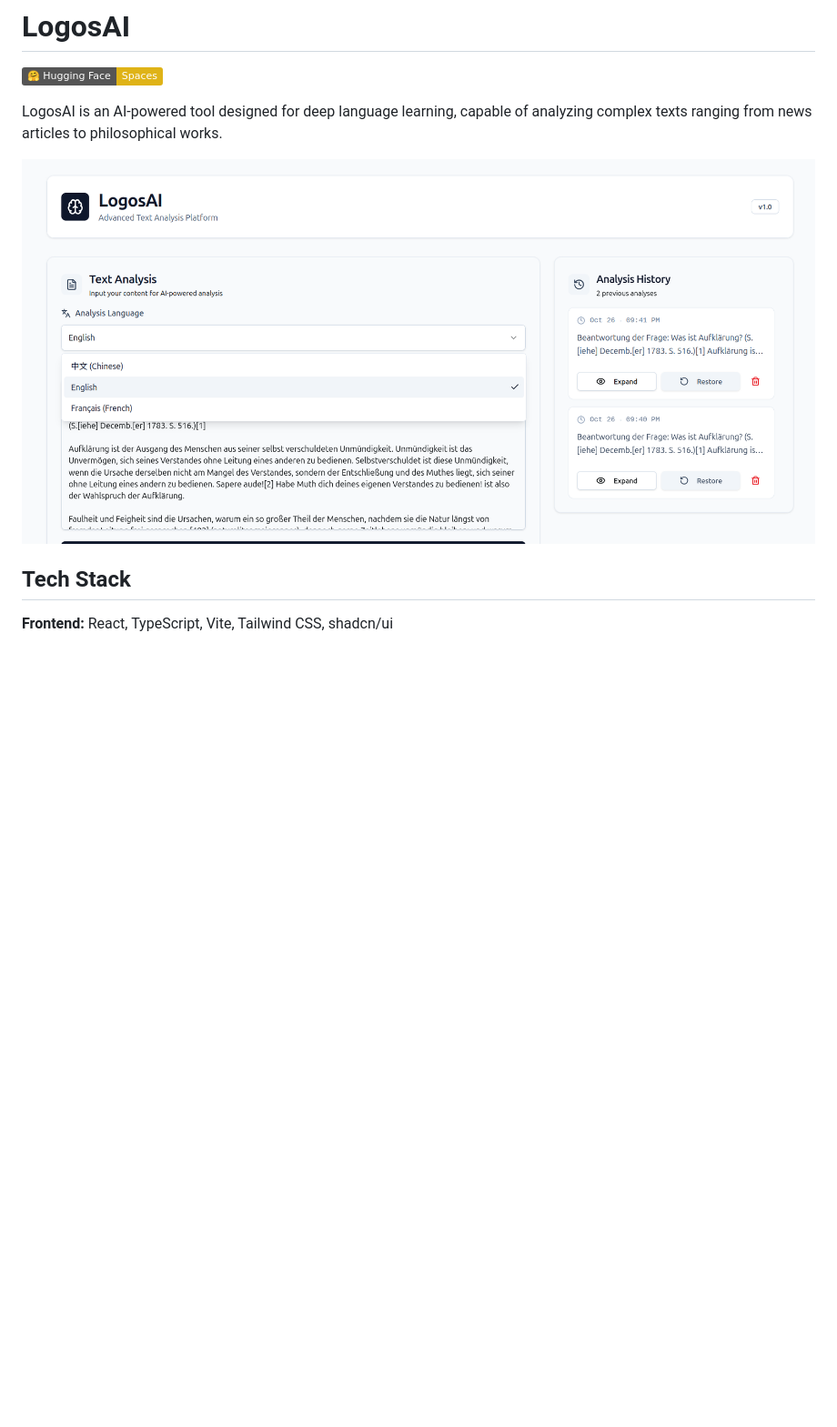
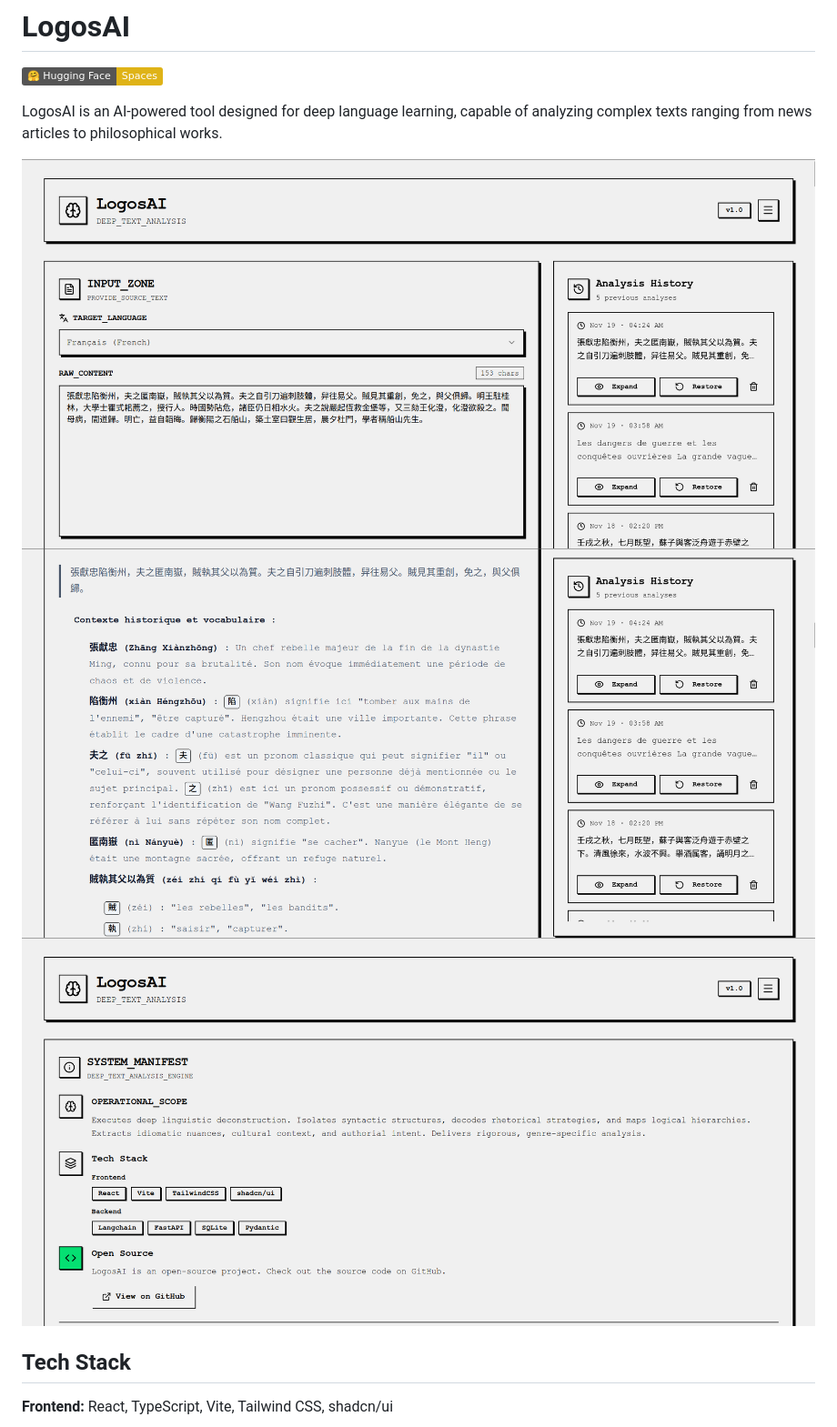
Before and after one commit to IvanMiao/LogosAI, a Markdown page: README.md, the part around the change. Shown at 91% size. Rendered like a GitHub page; pictures changed too: UI1.png (added), UI2.png (added), UI3.png (added); badges without logos; blank space fills up the shorter version.

Commit message:
docs: update UI screenshot in readme

```diff
--- a/README.md
+++ b/README.md
@@ -4,7 +4,9 @@
 
 LogosAI is an AI-powered tool designed for deep language learning, capable of analyzing complex texts ranging from news articles to philosophical works.
 
-![LogosAI Screenshot](./pageUI.png)
+![LogosAI Screenshot](./UI1.png)
+![LogosAI Screenshot](./UI2.png)
+![LogosAI Screenshot](./UI3.png)
 
 
 ## Tech Stack
```
Also changed, not shown: 1 other file.
